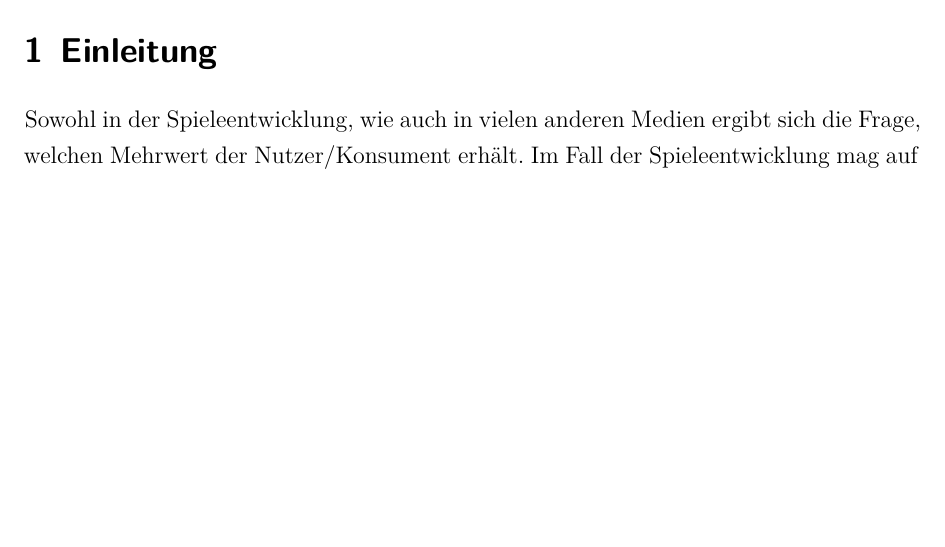
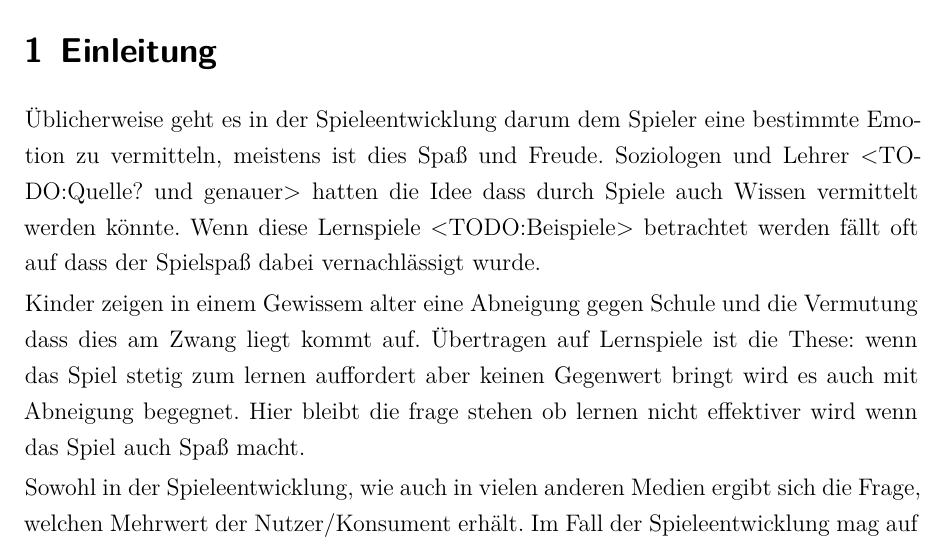
Before and after one commit to dhbwse/the-project, a LaTeX document (dokumentation/dokumentation.tex, which reads dokumentation/einleitung.tex): part of page 5 of 10, cut so that both start at the same text, the shorter picture padded with empty space. Compiled offline with XeLaTeX; an older LaTeX class or package is replaced by its successor.

Commit message:
einleitung: added alternative paragraphs

```diff
--- a/dokumentation/einleitung.tex
+++ b/dokumentation/einleitung.tex
@@ -1,5 +1,11 @@
 % !TEX root = dokumentation.tex
 \section{Einleitung}
+	Üblicherweise geht es in der Spieleentwicklung darum dem Spieler eine bestimmte Emotion zu vermitteln, meistens ist dies Spaß und Freude. Soziologen und Lehrer <TODO:Quelle? und genauer> hatten die Idee dass durch Spiele auch Wissen vermittelt werden könnte. Wenn diese Lernspiele <TODO:Beispiele> betrachtet werden fällt oft auf dass der Spielspaß dabei vernachlässigt wurde.
+
+	Kinder zeigen in einem Gewissem alter eine Abneigung gegen Schule und die Vermutung dass dies am Zwang liegt kommt auf. Übertragen auf Lernspiele ist die These: wenn das Spiel stetig zum lernen auffordert aber keinen Gegenwert bringt wird es auch mit Abneigung begegnet.
+	Hier bleibt die frage stehen ob lernen nicht effektiver wird wenn das Spiel auch Spaß macht.
+
+
 	Sowohl in der Spieleentwicklung, wie auch in vielen anderen Medien ergibt sich die Frage, welchen Mehrwert der Nutzer/Konsument erhält. Im Fall der Spieleentwicklung mag auf den ersten Blick der Eindruck entstehen: \enquote{Spielspaß ist Alles!}.
 	Allerdings trifft diese Aussage nicht die Realität. Häufig stehen auch Aspekte wie
 	\begin{itemize}
```
